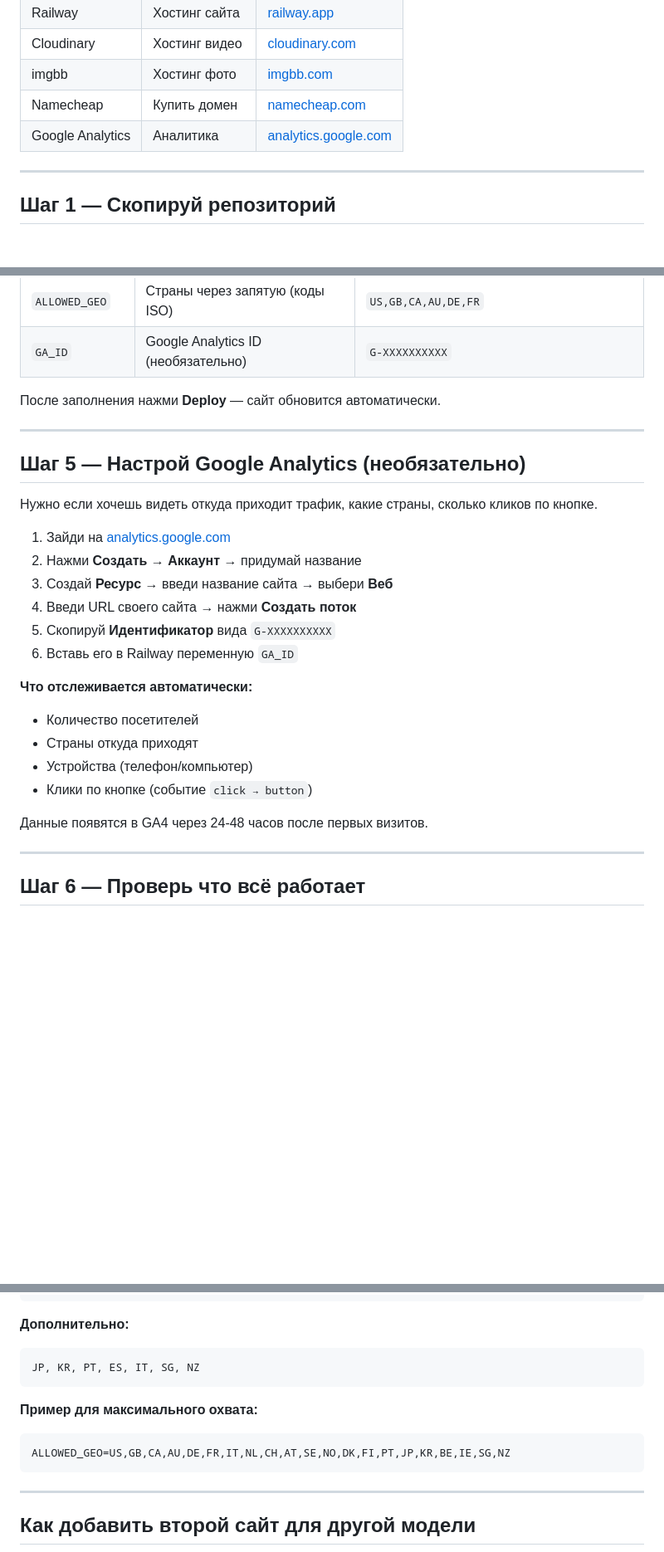
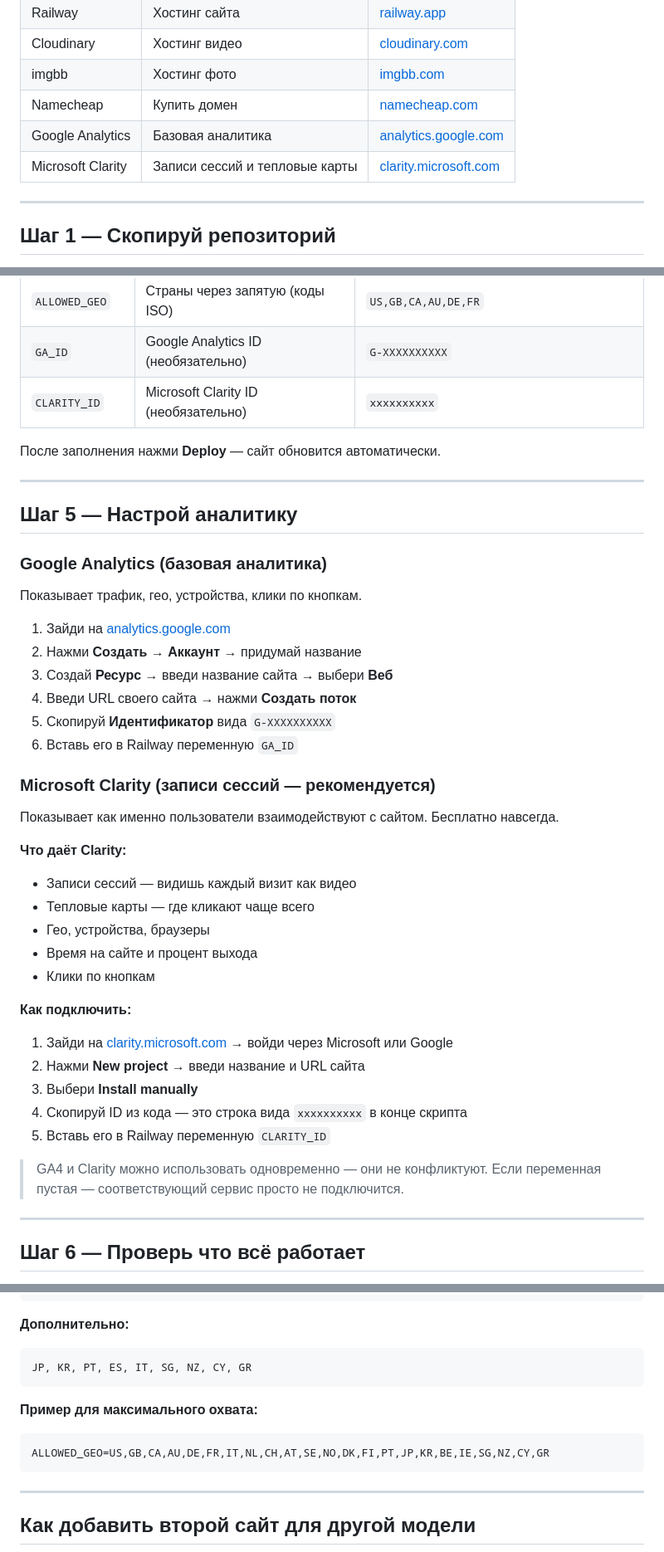
Before and after one commit to jvegaaaa20-alt/geosite, a Markdown page: README.md, 3 parts joined by grey strips. Shown at 83% size. Drawn GitHub-style; blank space fills up the shorter version.

````diff
--- a/README.md
+++ b/README.md
@@ -21,7 +21,8 @@
 | Cloudinary | Хостинг видео | [cloudinary.com](https://cloudinary.com) |
 | imgbb | Хостинг фото | [imgbb.com](https://imgbb.com) |
 | Namecheap | Купить домен | [namecheap.com](https://namecheap.com) |
-| Google Analytics | Аналитика | [analytics.google.com](https://analytics.google.com) |
+| Google Analytics | Базовая аналитика | [analytics.google.com](https://analytics.google.com) |
+| Microsoft Clarity | Записи сессий и тепловые карты | [clarity.microsoft.com](https://clarity.microsoft.com) |
 
 ---
 
@@ -122,14 +124,17 @@ GA_ID=
 | `FALLBACK_LINK` | Ссылка для всех остальных (можно ту же) | `https://t.me/+xxxxxxx` |
 | `ALLOWED_GEO` | Страны через запятую (коды ISO) | `US,GB,CA,AU,DE,FR` |
 | `GA_ID` | Google Analytics ID (необязательно) | `G-XXXXXXXXXX` |
+| `CLARITY_ID` | Microsoft Clarity ID (необязательно) | `xxxxxxxxxx` |
 
 После заполнения нажми **Deploy** — сайт обновится автоматически.
 
 ---
 
-## Шаг 5 — Настрой Google Analytics (необязательно)
+## Шаг 5 — Настрой аналитику
 
-Нужно если хочешь видеть откуда приходит трафик, какие страны, сколько кликов по кнопке.
+### Google Analytics (базовая аналитика)
+
+Показывает трафик, гео, устройства, клики по кнопкам.
 
 1. Зайди на [analytics.google.com](https://analytics.google.com)
 2. Нажми **Создать** → **Аккаунт** → придумай название
@@ -138,13 +143,25 @@ GA_ID=
 5. Скопируй **Идентификатор** вида `G-XXXXXXXXXX`
 6. Вставь его в Railway переменную `GA_ID`
 
-**Что отслеживается автоматически:**
-- Количество посетителей
-- Страны откуда приходят
-- Устройства (телефон/компьютер)
-- Клики по кнопке (событие `click → button`)
+### Microsoft Clarity (записи сессий — рекомендуется)
 
-Данные появятся в GA4 через 24-48 часов после первых визитов.
+Показывает как именно пользователи взаимодействуют с сайтом. Бесплатно навсегда.
+
+**Что даёт Clarity:**
+- Записи сессий — видишь каждый визит как видео
+- Тепловые карты — где кликают чаще всего
+- Гео, устройства, браузеры
+- Время на сайте и процент выхода
+- Клики по кнопкам
+
+**Как подключить:**
+1. Зайди на [clarity.microsoft.com](https://clarity.microsoft.com) → войди через Microsoft или Google
+2. Нажми **New project** → введи название и URL сайта
+3. Выбери **Install manually**
+4. Скопируй ID из кода — это строка вида `xxxxxxxxxx` в конце скрипта
+5. Вставь его в Railway переменную `CLARITY_ID`
+
+> GA4 и Clarity можно использовать одновременно — они не конфликтуют. Если переменная пустая — соответствующий сервис просто не подключится.
 
 ---
 
@@ -204,12 +221,12 @@ DE, FR, NL, CH, AT, SE, NO, DK, FI, BE, IE
 
 **Дополнительно:**
 ```
-JP, KR, PT, ES, IT, SG, NZ
+JP, KR, PT, ES, IT, SG, NZ, CY, GR
 ```
 
 **Пример для максимального охвата:**
 ```
-ALLOWED_GEO=US,GB,CA,AU,DE,FR,IT,NL,CH,AT,SE,NO,DK,FI,PT,JP,KR,BE,IE,SG,NZ
+ALLOWED_GEO=US,GB,CA,AU,DE,FR,IT,NL,CH,AT,SE,NO,DK,FI,PT,JP,KR,BE,IE,SG,NZ,CY,GR
 ```
 
 ---
````
Also changed, not shown: other parts of README.md (+4 -0 lines).
